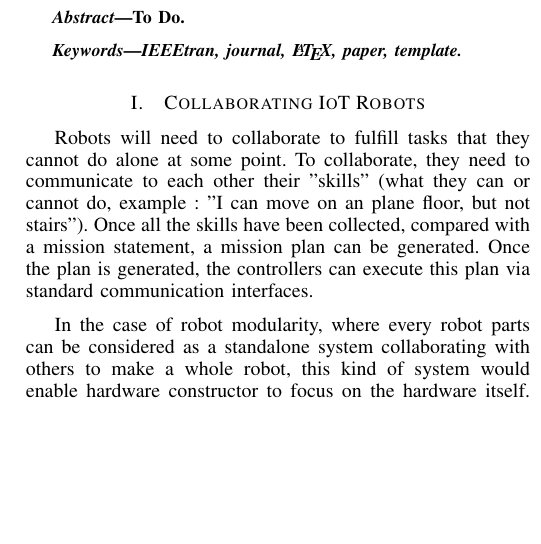
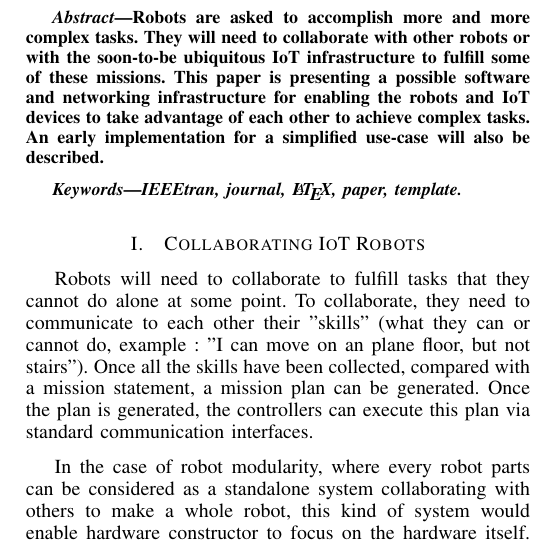
Before and after one commit to astralien3000/INFOCOM-Paper, a LaTeX paper (main2.tex, which reads text/abstract.tex): part of one column of page 1 of 3, cut at the place of the change, the shorter picture padded with empty space. Compiled offline with pdfLaTeX.

Commit message:
Update abstract.tex

```diff
--- a/text/abstract.tex
+++ b/text/abstract.tex
@@ -1 +1,4 @@
-To Do.
+Robots are asked to accomplish more and more complex tasks.
+They will need to collaborate with other robots or with the soon-to-be ubiquitous IoT infrastructure to fulfill some of these missions.
+This paper is presenting a possible software and networking infrastructure for enabling the robots and IoT devices to take advantage of each other to achieve complex tasks.
+An early implementation for a simplified use-case will also be described.
```
